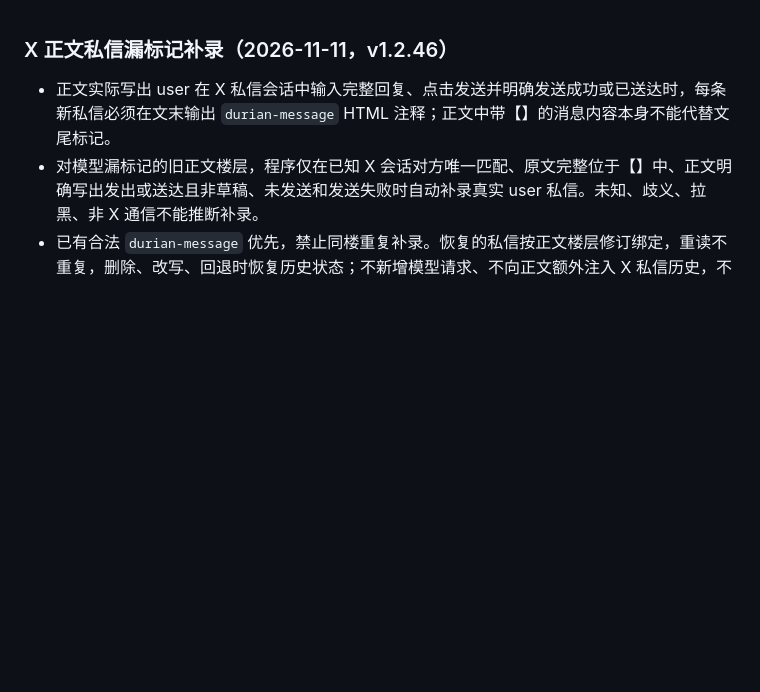
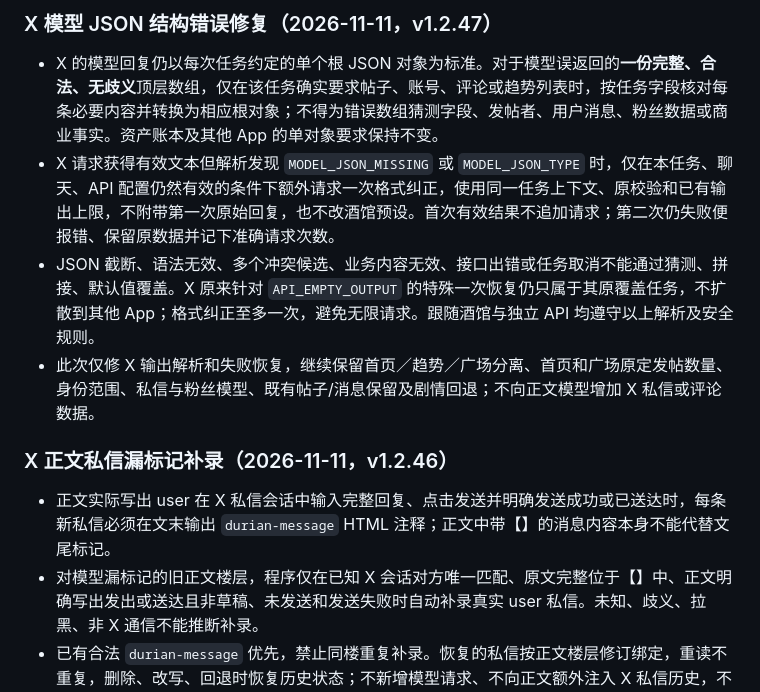
Before and after one commit to ppisa386-png/pocket-phone, a Markdown page: REQUIREMENTS.md, the part around the change. GitHub-like rendering; blank space fills up the shorter version.

Commit message:
Document X JSON output handling and bounded retry v1.2.47

```diff
--- a/REQUIREMENTS.md
+++ b/REQUIREMENTS.md
@@ -1,3 +1,9 @@
+### X 模型 JSON 结构错误修复（2026-11-11，v1.2.47）
+- X 的模型回复仍以每次任务约定的单个根 JSON 对象为标准。对于模型误返回的**一份完整、合法、无歧义**顶层数组，仅在该任务确实要求帖子、账号、评论或趋势列表时，按任务字段核对每条必要内容并转换为相应根对象；不得为错误数组猜测字段、发帖者、用户消息、粉丝数据或商业事实。资产账本及其他 App 的单对象要求保持不变。
+- X 请求获得有效文本但解析发现 `MODEL_JSON_MISSING` 或 `MODEL_JSON_TYPE` 时，仅在本任务、聊天、API 配置仍然有效的条件下额外请求一次格式纠正，使用同一任务上下文、原校验和已有输出上限，不附带第一次原始回复，也不改酒馆预设。首次有效结果不追加请求；第二次仍失败便报错、保留原数据并记下准确请求次数。
+- JSON 截断、语法无效、多个冲突候选、业务内容无效、接口出错或任务取消不能通过猜测、拼接、默认值覆盖。X 原来针对 `API_EMPTY_OUTPUT` 的特殊一次恢复仍只属于其原覆盖任务，不扩散到其他 App；格式纠正至多一次，避免无限请求。跟随酒馆与独立 API 均遵守以上解析及安全规则。
+- 此次仅修 X 输出解析和失败恢复，继续保留首页／趋势／广场分离、首页和广场原定发帖数量、身份范围、私信与粉丝模型、既有帖子/消息保留及剧情回退；不向正文模型增加 X 私信或评论数据。
+
 ### X 正文私信漏标记补录（2026-11-11，v1.2.46）
 - 正文实际写出 user 在 X 私信会话中输入完整回复、点击发送并明确发送成功或已送达时，每条新私信必须在文末输出 `durian-message` HTML 注释；正文中带【】的消息内容本身不能代替文尾标记。
 - 对模型漏标记的旧正文楼层，程序仅在已知 X 会话对方唯一匹配、原文完整位于【】中、正文明确写出发出或送达且非草稿、未发送和发送失败时自动补录真实 user 私信。未知、歧义、拉黑、非 X 通信不能推断补录。
```
